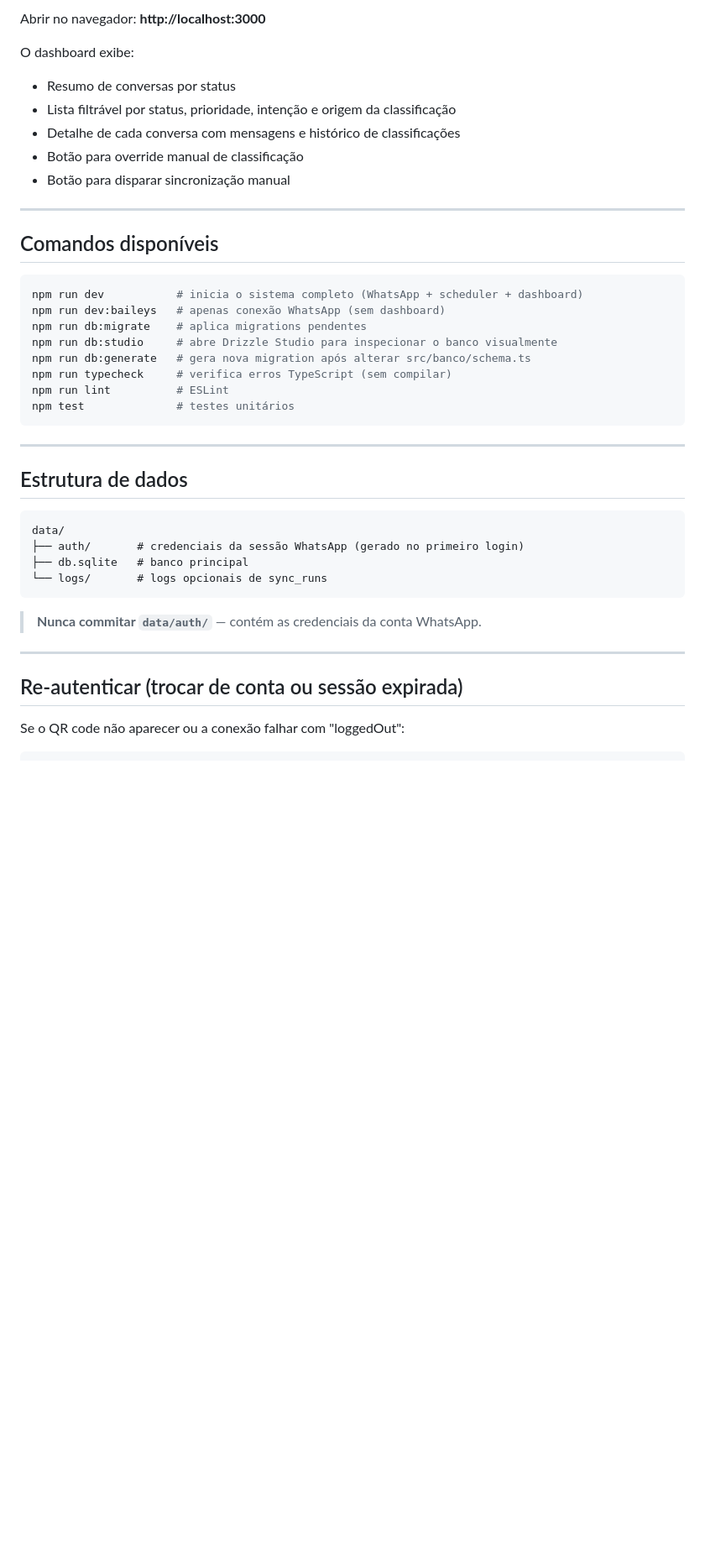
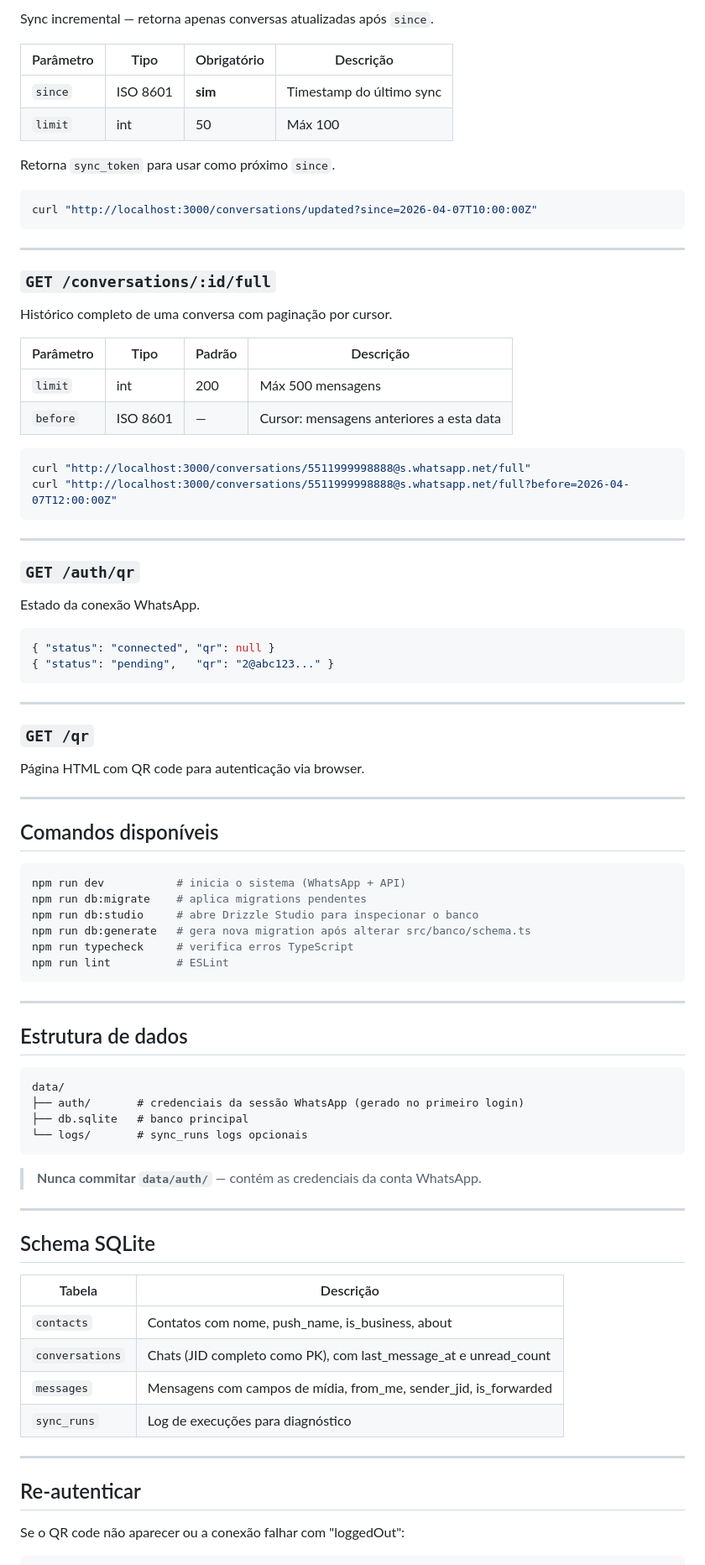
Before and after one commit to 1612na/zap-classificator, a Markdown page: README.md, the part around one of its changes. Shown at 84% size. Drawn GitHub-style; blank space fills up the shorter version.

Commit message:
docs: rewrite README for collector API architecture

````diff
--- a/README.md
+++ b/README.md
@@ -121,26 +112,61 @@ WhatsApp conectado com sucesso
 
-Abrir no navegador: **http://localhost:3000**
+Sync incremental — retorna apenas conversas atualizadas após `since`.
 
-O dashboard exibe:
-- Resumo de conversas por status
-- Lista filtrável por status, prioridade, intenção e origem da classificação
-- Detalhe de cada conversa com mensagens e histórico de classificações
-- Botão para override manual de classificação
-- Botão para disparar sincronização manual
+| Parâmetro | Tipo | Obrigatório | Descrição |
+|-----------|------|-------------|-----------|
+| `since` | ISO 8601 | **sim** | Timestamp do último sync |
+| `limit` | int | 50 | Máx 100 |
+
+Retorna `sync_token` para usar como próximo `since`.
+
+```bash
+curl "http://localhost:3000/conversations/updated?since=2026-04-07T10:00:00Z"
+```
+
+---
+
+### `GET /conversations/:id/full`
+
+Histórico completo de uma conversa com paginação por cursor.
+
+| Parâmetro | Tipo | Padrão | Descrição |
+|-----------|------|--------|-----------|
+| `limit` | int | 200 | Máx 500 mensagens |
+| `before` | ISO 8601 | — | Cursor: mensagens anteriores a esta data |
+
+```bash
+curl "http://localhost:3000/conversations/5511999998888@s.whatsapp.net/full"
+curl "http://localhost:3000/conversations/5511999998888@s.whatsapp.net/full?before=2026-04-07T12:00:00Z"
+```
+
+---
+
+### `GET /auth/qr`
+
+Estado da conexão WhatsApp.
+
+```json
+{ "status": "connected", "qr": null }
+{ "status": "pending",   "qr": "2@abc123..." }
+```
+
+---
+
+### `GET /qr`
+
+Página HTML com QR code para autenticação via browser.
 
 ---
 
 ## Comandos disponíveis
 
 ```bash
-npm run dev           # inicia o sistema completo (WhatsApp + scheduler + dashboard)
-npm run dev:baileys   # apenas conexão WhatsApp (sem dashboard)
+npm run dev           # inicia o sistema (WhatsApp + API)
 npm run db:migrate    # aplica migrations pendentes
-npm run db:studio     # abre Drizzle Studio para inspecionar o banco visualmente
+npm run db:studio     # abre Drizzle Studio para inspecionar o banco
 npm run db:generate   # gera nova migration após alterar src/banco/schema.ts
-npm run typecheck     # verifica erros TypeScript (sem compilar)
+npm run typecheck     # verifica erros TypeScript
 npm run lint          # ESLint
-npm test              # testes unitários
 ```
 
 ---
@@ -151,14 +177,25 @@ npm test              # testes unitários
 data/
 ├── auth/       # credenciais da sessão WhatsApp (gerado no primeiro login)
 ├── db.sqlite   # banco principal
-└── logs/       # logs opcionais de sync_runs
+└── logs/       # sync_runs logs opcionais
 ```
 
 > **Nunca commitar `data/auth/`** — contém as credenciais da conta WhatsApp.
 
 ---
 
-## Re-autenticar (trocar de conta ou sessão expirada)
+## Schema SQLite
+
+| Tabela | Descrição |
+|--------|-----------|
+| `contacts` | Contatos com nome, push_name, is_business, about |
+| `conversations` | Chats (JID completo como PK), com last_message_at e unread_count |
+| `messages` | Mensagens com campos de mídia, from_me, sender_jid, is_forwarded |
+| `sync_runs` | Log de execuções para diagnóstico |
+
+---
+
+## Re-autenticar
 
 Se o QR code não aparecer ou a conexão falhar com "loggedOut":
 
````
Also changed, not shown: other parts of README.md (+37 -81 lines).
